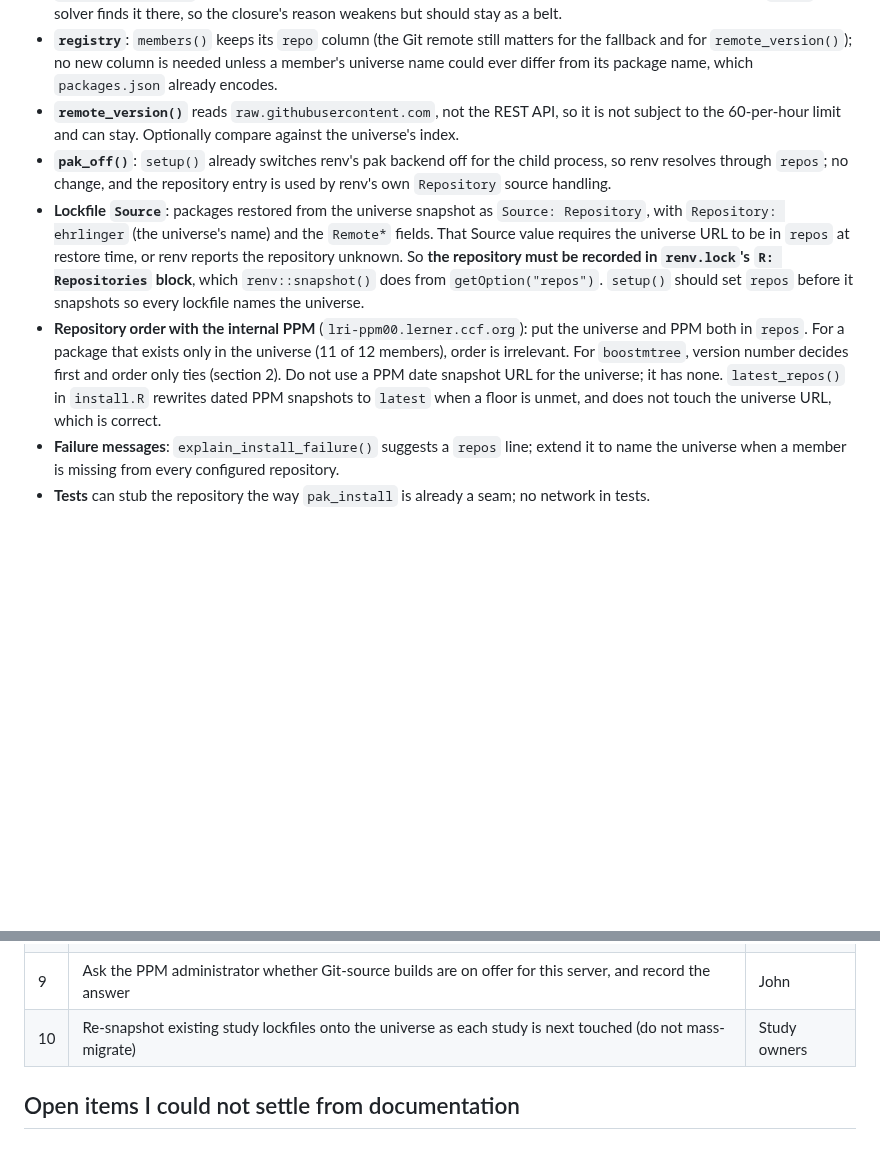
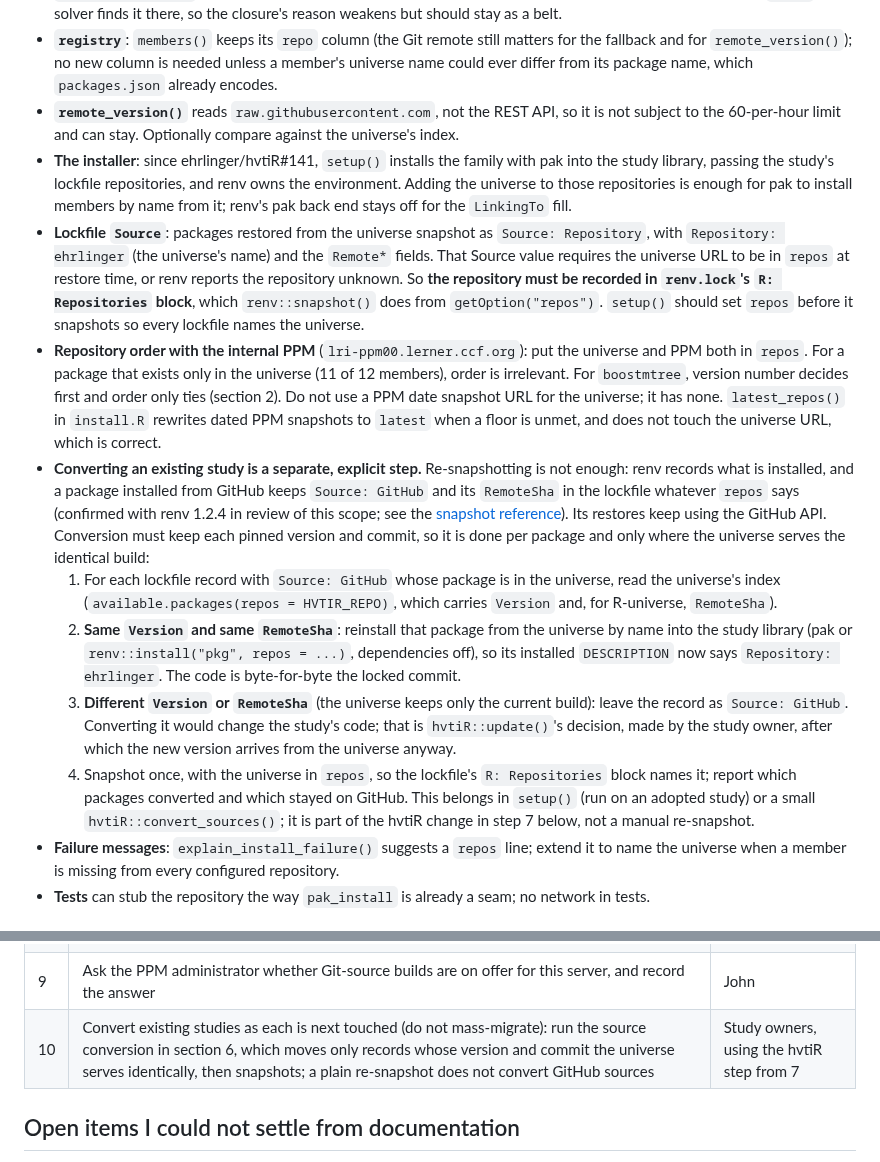
Before and after one commit to ehrlinger/hvtiR, a Markdown page: dev/specs/2026-10-20-r-universe-scope.md, 2 parts joined by grey strips. Drawn GitHub-style; blank space fills up the shorter version.

Commit message:
spec(r-universe): converting a study needs an explicit, version-preserving source conversion
Co-Authored-By: Claude Opus 5.5 <noreply@anthropic.com>

```diff
--- a/dev/specs/2026-10-20-r-universe-scope.md
+++ b/dev/specs/2026-10-20-r-universe-scope.md
@@ -127,9 +127,15 @@ Code changes, all in `ehrlinger/hvtiR`, none yet written:
 - **`install_specs()` / `build_specs()`** (which map names to `owner/repo`) become package names for repository installs, and keep the `owner/repo` form as the fallback when the repository is unreachable. The `member_deps()` closure in `install_members()` was written because pak sent an in-family dependency to CRAN; with the universe on `repos`, the solver finds it there, so the closure's reason weakens but should stay as a belt.
 - **`registry`**: `members()` keeps its `repo` column (the Git remote still matters for the fallback and for `remote_version()`); no new column is needed unless a member's universe name could ever differ from its package name, which `packages.json` already encodes.
 - **`remote_version()`** reads `raw.githubusercontent.com`, not the REST API, so it is not subject to the 60-per-hour limit and can stay. Optionally compare against the universe's index.
-- **`pak_off()`**: `setup()` already switches renv's pak backend off for the child process, so renv resolves through `repos`; no change, and the repository entry is used by renv's own `Repository` source handling.
+- **The installer**: since ehrlinger/hvtiR#141, `setup()` installs the family with pak into the study library, passing the study's lockfile repositories, and renv owns the environment. Adding the universe to those repositories is enough for pak to install members by name from it; renv's pak back end stays off for the `LinkingTo` fill.
 - **Lockfile `Source`**: packages restored from the universe snapshot as `Source: Repository`, with `Repository: ehrlinger` (the universe's name) and the `Remote*` fields. That Source value requires the universe URL to be in `repos` at restore time, or renv reports the repository unknown. So **the repository must be recorded in `renv.lock`'s `R: Repositories` block**, which `renv::snapshot()` does from `getOption("repos")`. `setup()` should set `repos` before it snapshots so every lockfile names the universe.
 - **Repository order with the internal PPM** (`lri-ppm00.lerner.ccf.org`): put the universe and PPM both in `repos`. For a package that exists only in the universe (11 of 12 members), order is irrelevant. For `boostmtree`, version number decides first and order only ties (section 2). Do not use a PPM date snapshot URL for the universe; it has none. `latest_repos()` in `install.R` rewrites dated PPM snapshots to `latest` when a floor is unmet, and does not touch the universe URL, which is correct.
+- **Converting an existing study is a separate, explicit step.** Re-snapshotting is not enough: renv records what is installed, and a package installed from GitHub keeps `Source: GitHub` and its `RemoteSha` in the lockfile whatever `repos` says (confirmed with renv 1.2.4 in review of this scope; see the [snapshot reference](https://rstudio.github.io/renv/reference/snapshot.html)). Its restores keep using the GitHub API. Conversion must keep each pinned version and commit, so it is done per package and only where the universe serves the identical build:
+  1. For each lockfile record with `Source: GitHub` whose package is in the universe, read the universe's index (`available.packages(repos = HVTIR_REPO)`, which carries `Version` and, for R-universe, `RemoteSha`).
+  2. **Same `Version` and same `RemoteSha`**: reinstall that package from the universe by name into the study library (pak or `renv::install("pkg", repos = ...)`, dependencies off), so its installed `DESCRIPTION` now says `Repository: ehrlinger`. The code is byte-for-byte the locked commit.
+  3. **Different `Version` or `RemoteSha`** (the universe keeps only the current build): leave the record as `Source: GitHub`. Converting it would change the study's code; that is `hvtiR::update()`'s decision, made by the study owner, after which the new version arrives from the universe anyway.
+  4. Snapshot once, with the universe in `repos`, so the lockfile's `R: Repositories` block names it; report which packages converted and which stayed on GitHub.
+  This belongs in `setup()` (run on an adopted study) or a small `hvtiR::convert_sources()`; it is part of the hvtiR change in step 7 below, not a manual re-snapshot.
 - **Failure messages**: `explain_install_failure()` suggests a `repos` line; extend it to name the universe when a member is missing from every configured repository.
 - **Tests** can stub the repository the way `pak_install` is already a seam; no network in tests.
 
@@ -172,7 +178,7 @@ Do not put the `boostmtree` fork in until a pilot shows it builds, wins on versi
 | 7 | hvtiR change: repository constant, `repos` set before snapshot, specs by name with fallback, tests with the seam stubbed; PR against `ehrlinger/hvtiR` | Claude, John merges |
 | 8 | Add a universe-versus-`main` check to the weekly sweep; add "wait for the universe" between tiers to the release-ordering note | John (Claude drafts) |
 | 9 | Ask the PPM administrator whether Git-source builds are on offer for this server, and record the answer | John |
-| 10 | Re-snapshot existing study lockfiles onto the universe as each study is next touched (do not mass-migrate) | Study owners |
+| 10 | Convert existing studies as each is next touched (do not mass-migrate): run the source conversion in section 6, which moves only records whose version and commit the universe serves identically, then snapshots; a plain re-snapshot does not convert GitHub sources | Study owners, using the hvtiR step from 7 |
 
 ## Open items I could not settle from documentation
 
```
